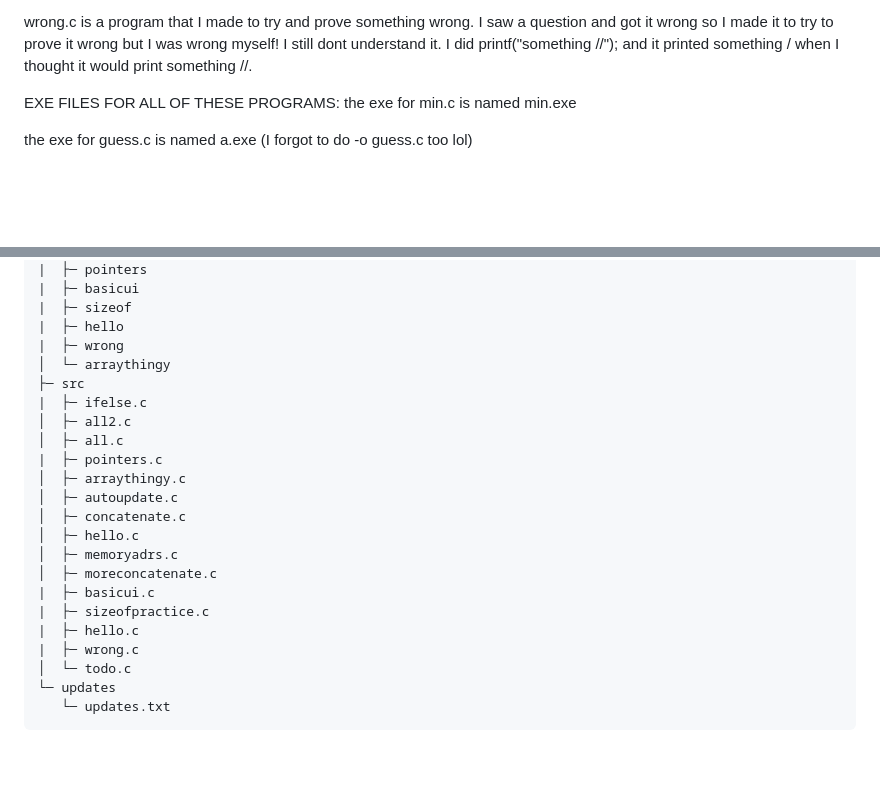
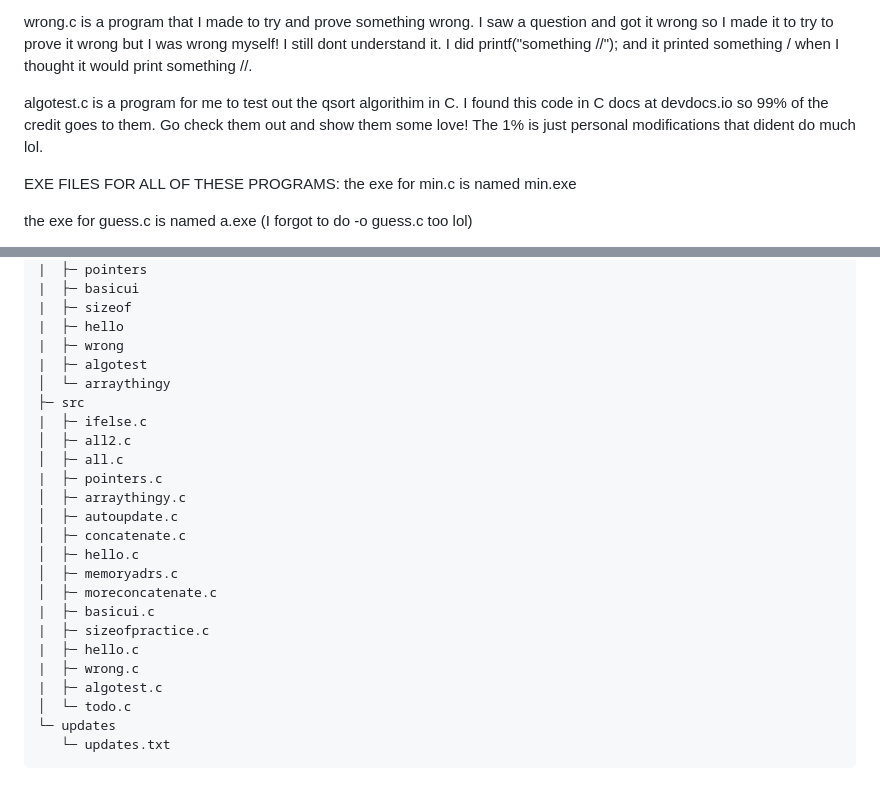
Before and after one commit to jyoeymama/C-Stugg, a Markdown page: README.md, 2 parts joined by grey strips. Rendered like a GitHub page; blank space fills up the shorter version.

```diff
--- a/README.md
+++ b/README.md
@@ -39,6 +39,8 @@ hello.c is a program that you input your name and it prints hello, yourname. (no
 
 wrong.c is a program that I made to try and prove something wrong. I saw a question and got it wrong so I made it to try to prove it wrong but I was wrong myself! I still dont understand it. I did printf("something //"); and it printed something / when I thought it would print something //.
 
+algotest.c is a program for me to test out the qsort algorithim in C. I found this code in C docs at devdocs.io so 99% of the credit goes to them. Go check them out and show them some love! The 1% is just personal modifications that dident do much lol.
+
 
 EXE FILES FOR ALL OF THESE PROGRAMS:
 the exe for min.c is named min.exe
@@ -65,6 +67,7 @@ This is my current project structure for C Stugg as of 1/22/2026
 |  ├─ sizeof
 |  ├─ hello
 |  ├─ wrong
+|  ├─ algotest
 │  └─ arraythingy
 ├─ src
 |  ├─ ifelse.c
@@ -81,6 +84,7 @@ This is my current project structure for C Stugg as of 1/22/2026
 |  ├─ sizeofpractice.c
 |  ├─ hello.c
 |  ├─ wrong.c
+|  ├─ algotest.c
 │  └─ todo.c
 └─ updates
    └─ updates.txt
```
